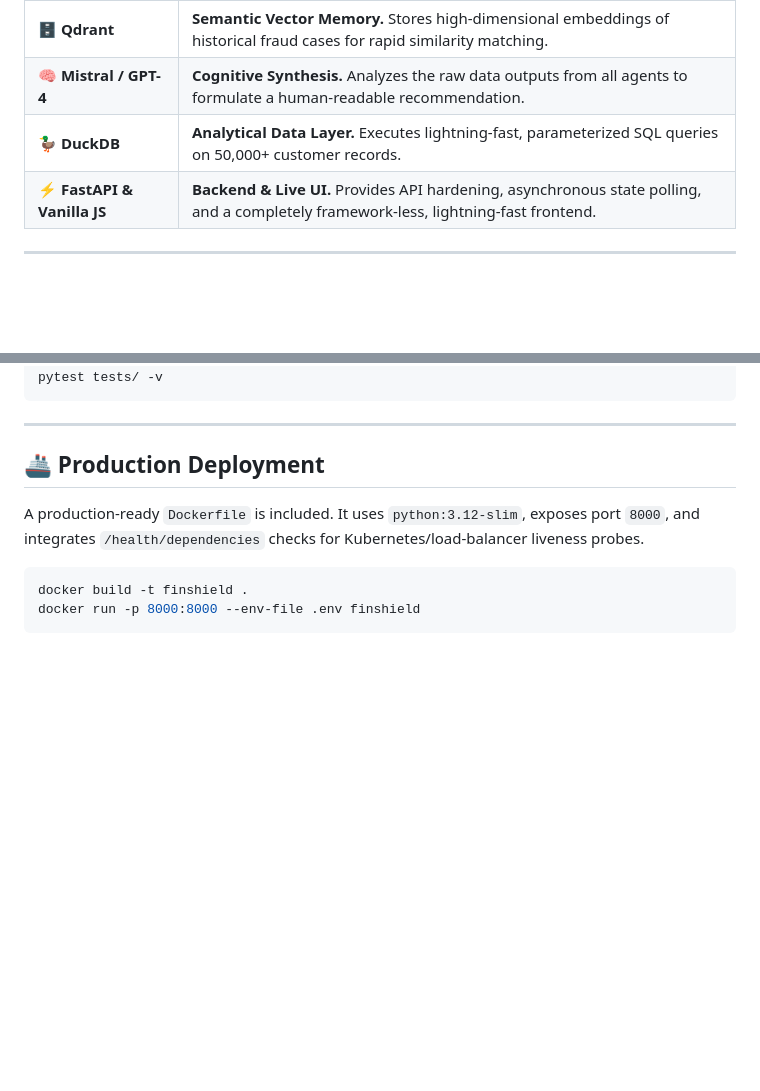
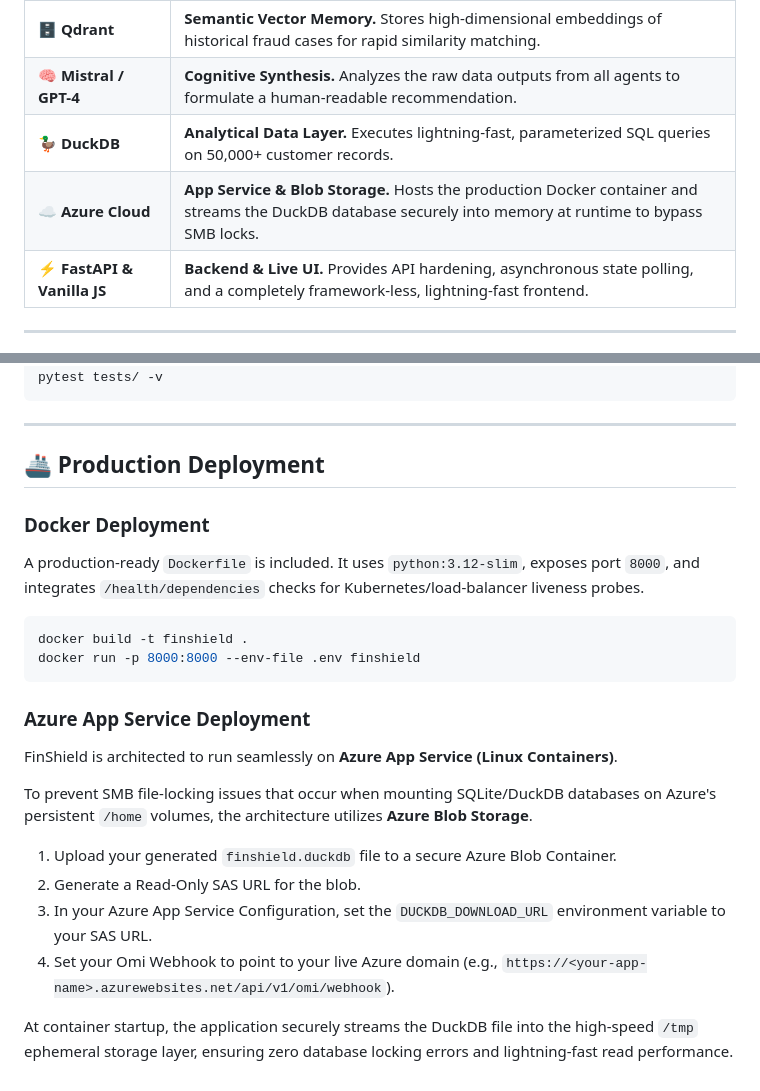
Before and after one commit to shantanushinde99/FinShield---Autonomous-Banking-Risk-Intelligence, a Markdown page: README.md, 2 parts joined by grey strips. Drawn GitHub-style; blank space fills up the shorter version.

Commit message:
docs: update architecture to include Azure App Service and Blob Storage

````diff
--- a/README.md
+++ b/README.md
@@ -54,6 +54,7 @@ FinShield solves this by decoupling *reasoning* from *data retrieval*:
 | 🗄️ **Qdrant** | **Semantic Vector Memory.** Stores high-dimensional embeddings of historical fraud cases for rapid similarity matching. |
 | 🧠 **Mistral / GPT-4** | **Cognitive Synthesis.** Analyzes the raw data outputs from all agents to formulate a human-readable recommendation. |
 | 🦆 **DuckDB** | **Analytical Data Layer.** Executes lightning-fast, parameterized SQL queries on 50,000+ customer records. |
+| ☁️ **Azure Cloud** | **App Service & Blob Storage.** Hosts the production Docker container and streams the DuckDB database securely into memory at runtime to bypass SMB locks. |
 | ⚡ **FastAPI & Vanilla JS** | **Backend & Live UI.** Provides API hardening, asynchronous state polling, and a completely framework-less, lightning-fast frontend. |
 
 ---
@@ -239,9 +243,22 @@ pytest tests/ -v
 
 ## 🚢 Production Deployment
 
+### Docker Deployment
 A production-ready `Dockerfile` is included. It uses `python:3.12-slim`, exposes port `8000`, and integrates `/health/dependencies` checks for Kubernetes/load-balancer liveness probes.
 
 ```bash
 docker build -t finshield .
 docker run -p 8000:8000 --env-file .env finshield
 ```
+
+### Azure App Service Deployment
+FinShield is architected to run seamlessly on **Azure App Service (Linux Containers)**.
+
+To prevent SMB file-locking issues that occur when mounting SQLite/DuckDB databases on Azure's persistent `/home` volumes, the architecture utilizes **Azure Blob Storage**.
+
+1. Upload your generated `finshield.duckdb` file to a secure Azure Blob Container.
+2. Generate a Read-Only SAS URL for the blob.
+3. In your Azure App Service Configuration, set the `DUCKDB_DOWNLOAD_URL` environment variable to your SAS URL.
+4. Set your Omi Webhook to point to your live Azure domain (e.g., `https://<your-app-name>.azurewebsites.net/api/v1/omi/webhook`).
+
+At container startup, the application securely streams the DuckDB file into the high-speed `/tmp` ephemeral storage layer, ensuring zero database locking errors and lightning-fast read performance.
````
Also changed, not shown: other parts of README.md (+3 -0 lines).
